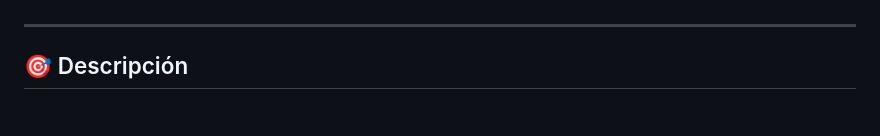
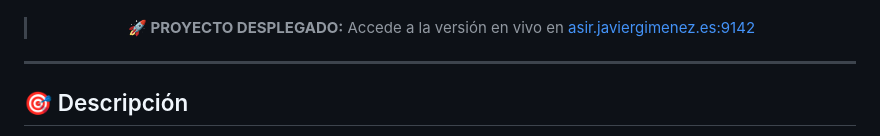
Before and after one commit to Xavirox/bibliotechpro, a Markdown page: README.md, the part around one of its changes. Drawn GitHub-style; blank space fills up the shorter version.

```diff
--- a/README.md
+++ b/README.md
@@ -14,6 +15,8 @@
 [✨ Características](#-características-principales) •
 [🏗️ Arquitectura](#️-arquitectura) •
 [📖 Documentación](#-documentación)
+
+> **🚀 PROYECTO DESPLEGADO:** Accede a la versión en vivo en [asir.javiergimenez.es:9142](http://asir.javiergimenez.es:9142)
 
 </div>
 
```
Also changed, not shown: other parts of README.md (+1 -0 lines), docs/RESUMEN_FINAL_PROYECTO.md (added, +76 -0 lines).
